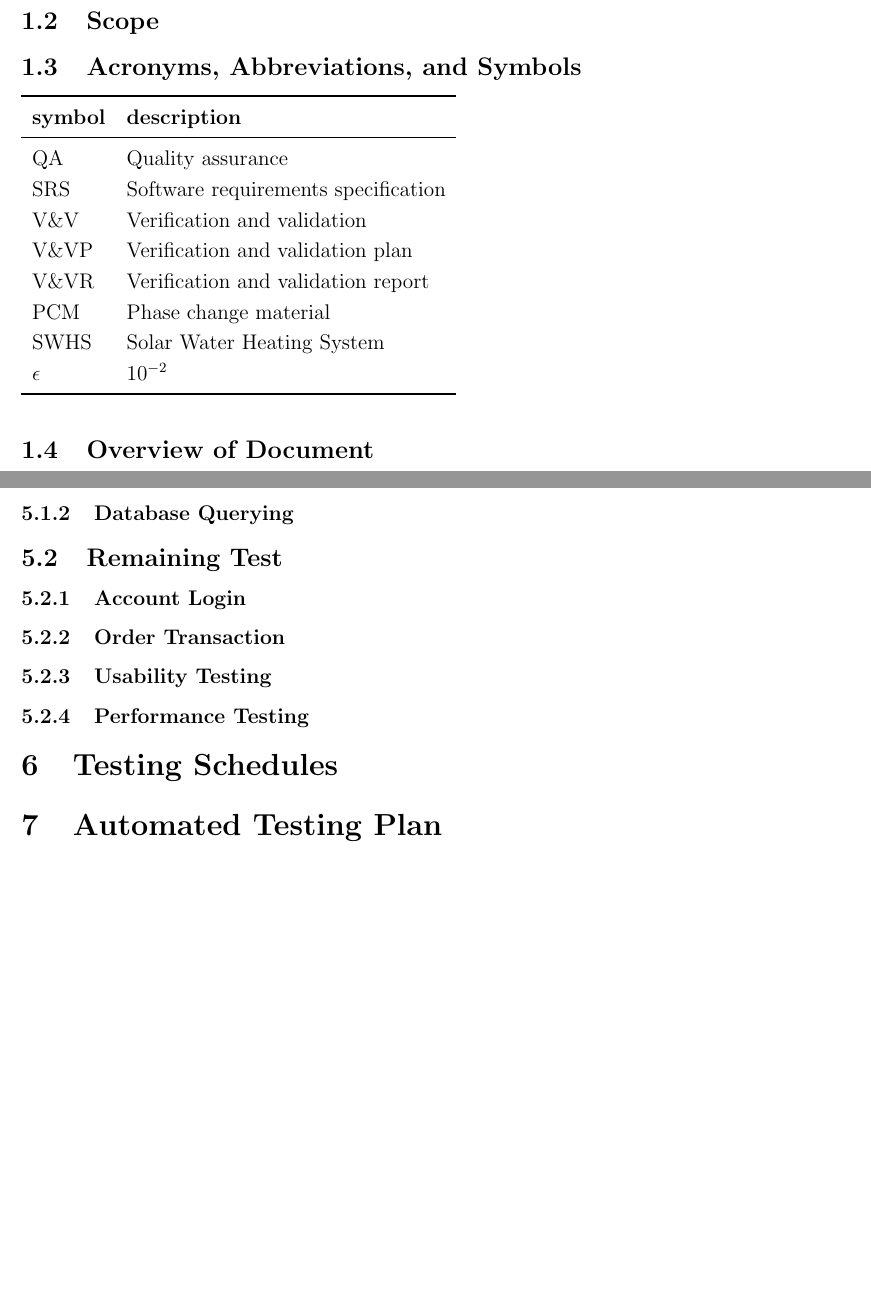
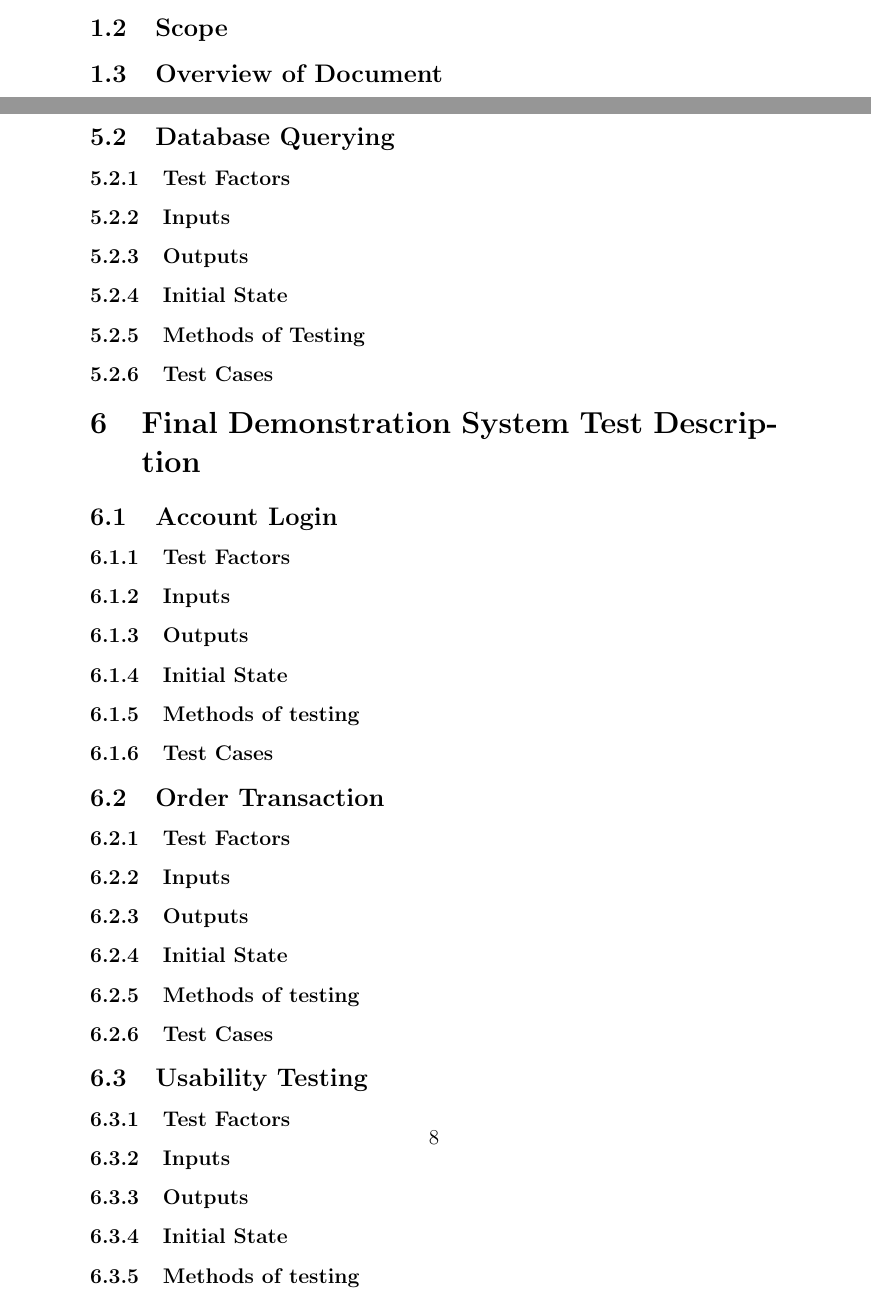
Before and after one commit to shanperera/Smart-Waiter, a LaTeX document (Test Plan/TestPlan.tex): two parts of pages 3 and 6 of 6 before the commit and two parts of pages 3 and 8 of 8 after it, joined at a grey line, cut so that both start at the same text, the shorter picture padded with empty space. Compiled offline with pdfLaTeX.

Commit message:
updated template, added few sections

```diff
--- a/Test Plan/TestPlan.tex
+++ b/Test Plan/TestPlan.tex
@@ -75,26 +49,7 @@ determine if the software is implemented correctly.
 \subsection{Scope}
 
 
-%1.3  Definitions, Acronyms, and abbreviations
-\subsection{Acronyms, Abbreviations, and Symbols }
 
-\renewcommand{\arraystretch}{1.2}
-\begin{tabular}{l l}
-  \toprule
-  \textbf{symbol} & \textbf{description}\\
-  \midrule
-  QA		&Quality assurance\\
-  SRS		&Software requirements specification\\
-  V\&V		& Verification and validation\\
-  V\&VP 	& Verification and validation plan\\
-  V\&VR 	& Verification and validation report\\
-  PCM		& Phase change material\\
-  SWHS		& Solar Water Heating System\\
-  $\epsilon$& $10^{-2}$\\
-  \bottomrule
-\end{tabular}\\
-
-%1.4 Overview of Document
 \subsection{Overview of Document }
 The following sections provide more detail about the V\&V of a solar water heating
  simulator. Information about the testing process is provided, and the software specifications
@@ -247,3 +184,2 @@ move from one test to the next, and how to determine if the test was successful.
-\subsubsection{Barcode Scanning}
+\subsubsection{Test Factors}
 
-\subsubsection{Database Querying}
@@ -250,15 +191,49 @@ move from one test to the next, and how to determine if the test was successful.
 
-\subsection{Remaining Test}
+\subsubsection{Test Cases}
+\includegraphics{Barcode.png}
 
-\subsubsection{Account Login}
+\subsection{Database Querying}
 
-\subsubsection{Order Transaction}
+\subsubsection{Test Factors}
+\subsubsection{Inputs}
+\subsubsection{Outputs}
+\subsubsection{Initial State}
+\subsubsection{Methods of Testing}
+\subsubsection{Test Cases}
 
-\subsubsection{Usability Testing}
+\section{Final Demonstration System Test Description}
 
-\subsubsection{Performance Testing}
+\subsection{Account Login}
+\subsubsection{Test Factors}
+\subsubsection{Inputs}
+\subsubsection{Outputs}
+\subsubsection{Initial State}
+\subsubsection{Methods of testing}
+\subsubsection{Test Cases}
 
-\section{Testing Schedules}
+\subsection{Order Transaction}
+\subsubsection{Test Factors}
+\subsubsection{Inputs}
+\subsubsection{Outputs}
+\subsubsection{Initial State}
+\subsubsection{Methods of testing}
+\subsubsection{Test Cases}
+
+\subsection{Usability Testing}
+\subsubsection{Test Factors}
+\subsubsection{Inputs}
+\subsubsection{Outputs}
+\subsubsection{Initial State}
+\subsubsection{Methods of testing}
+\subsubsection{Test Cases}
+
+\subsection{Performance Testing}
+\subsubsection{Test Factors}
+\subsubsection{Inputs}
+\subsubsection{Outputs}
+\subsubsection{Initial State}
+\subsubsection{Methods of testing}
+\subsubsection{Test Cases}
 
 \section{Automated Testing Plan}
 
```
Also changed, not shown: Test Plan/Images/Context.png (added), Test Plan/Images/ProductBoundary.png (added), Test Plan/Images/barcode.png (added), Test Plan/TestPlan.pdf, Test Plan/TestPlan.tex (73 more changed lines), 5 other files.
